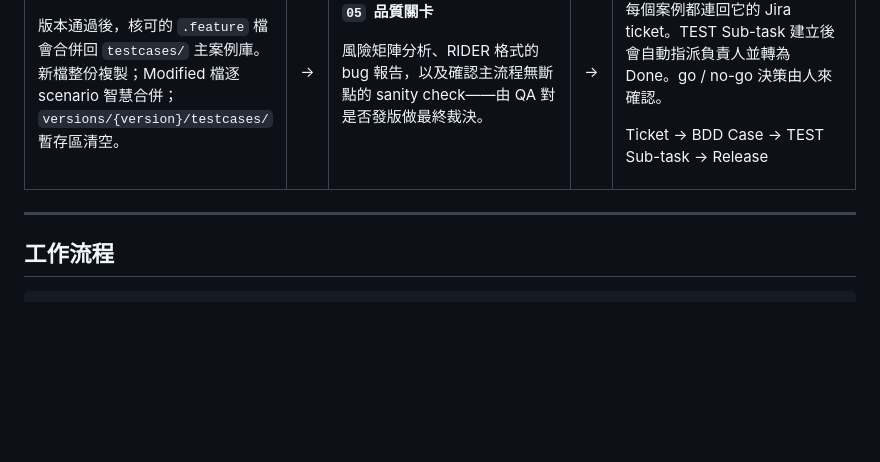
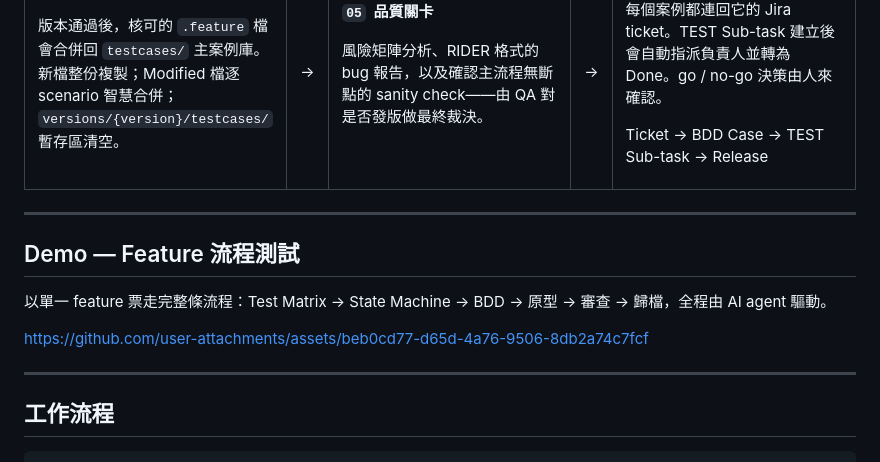
Before and after one commit to JulianWangHZ/Playwright-Web-Agentic-Engineering-Automation, a Markdown page: README.zh-TW.md, the part around the change. Rendered like a GitHub page; blank space fills up the shorter version.

````diff
--- a/README.zh-TW.md
+++ b/README.zh-TW.md
@@ -98,6 +98,14 @@ Ticket → BDD Case → TEST Sub-task → Release
 
 ---
 
+## Demo — Feature 流程測試
+
+以單一 feature 票走完整條流程：Test Matrix → State Machine → BDD → 原型 → 審查 → 歸檔，全程由 AI agent 驅動。
+
+https://github.com/user-attachments/assets/beb0cd77-d65d-4a76-9506-8db2a74c7fcf
+
+---
+
 ## 工作流程
 
 ```
````
Also changed, not shown: README.md (+8 -0 lines), docs/tutorial/04-workflow.md (+2 -0 lines).
